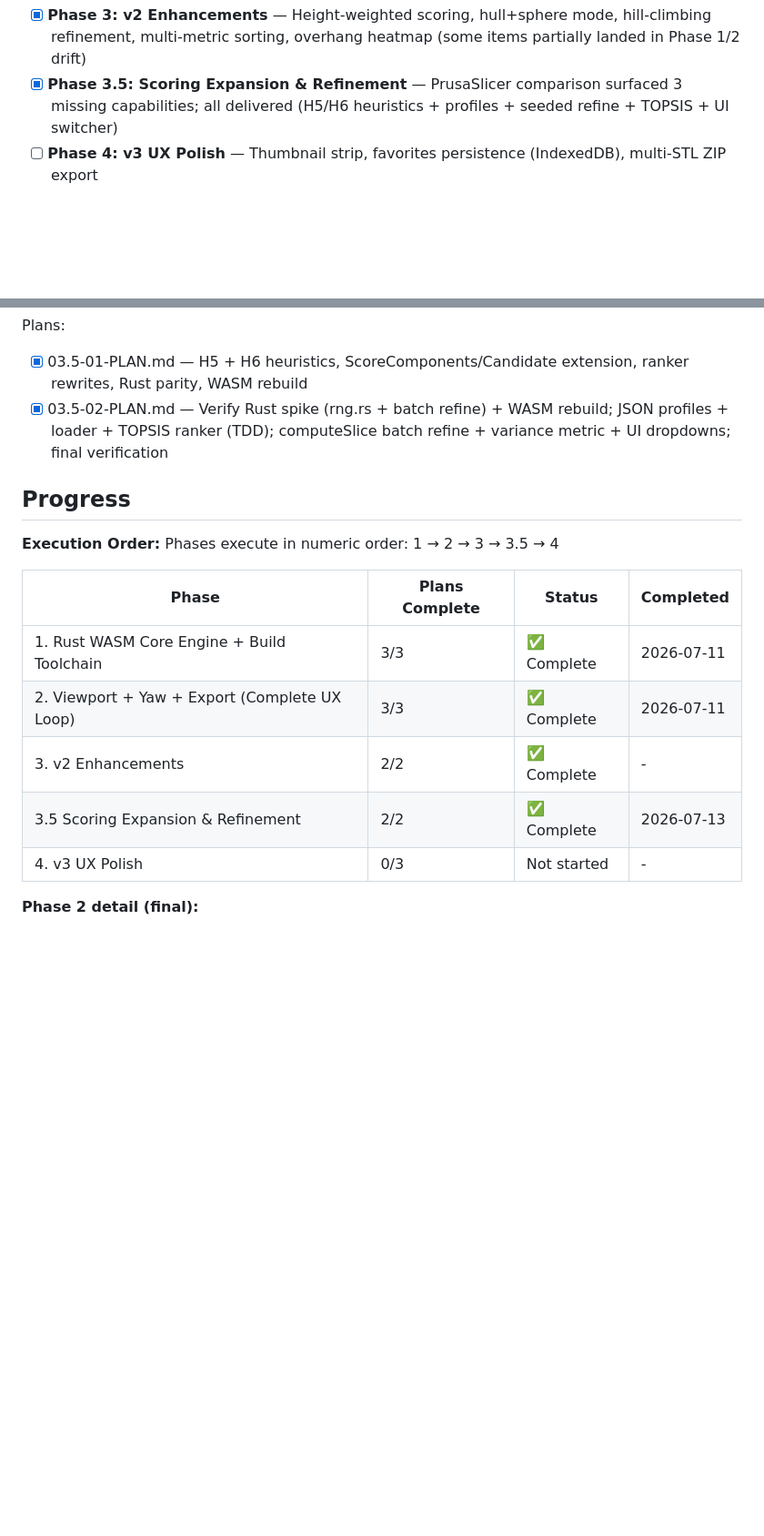
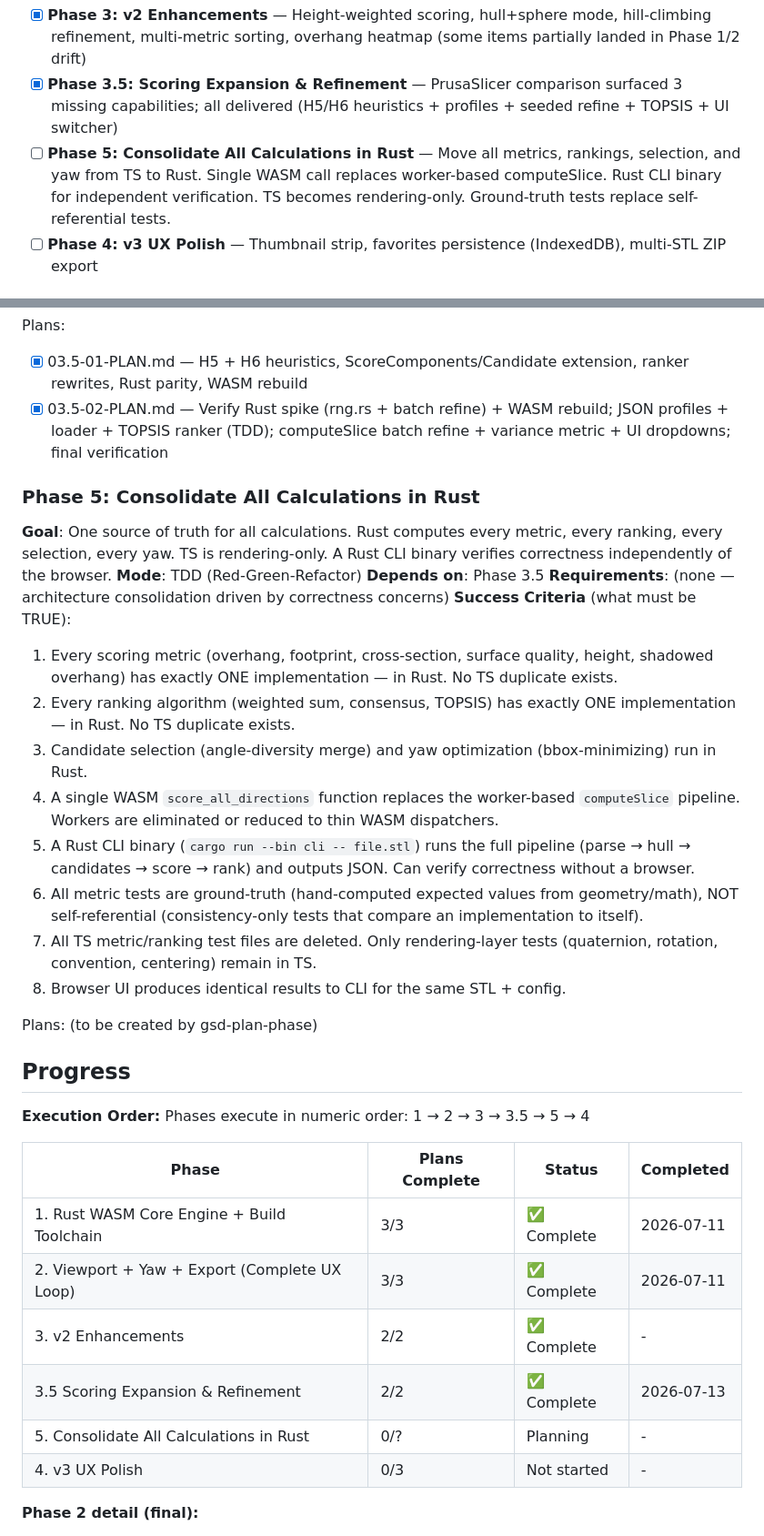
Before and after one commit to jorgerobles/orient-stl, a Markdown page: .planning/ROADMAP.md, 2 parts joined by grey strips. Shown at 91% size. GitHub-like rendering; blank space fills up the shorter version.

Commit message:
docs(05): add Phase 5 to roadmap + context

```diff
--- a/.planning/ROADMAP.md
+++ b/.planning/ROADMAP.md
@@ -10,6 +10,7 @@ A browser-based resin printing orientation tool. Rust WASM parses STL files, com
 - [x] **Phase 2: Viewport + Yaw + Export (Complete UX Loop)** — three.js viewport with candidate navigation, yaw adjustment, single-file STL export
 - [x] **Phase 3: v2 Enhancements** — Height-weighted scoring, hull+sphere mode, hill-climbing refinement, multi-metric sorting, overhang heatmap (some items partially landed in Phase 1/2 drift)
 - [x] **Phase 3.5: Scoring Expansion & Refinement** — PrusaSlicer comparison surfaced 3 missing capabilities; all delivered (H5/H6 heuristics + profiles + seeded refine + TOPSIS + UI switcher)
+- [ ] **Phase 5: Consolidate All Calculations in Rust** — Move all metrics, rankings, selection, and yaw from TS to Rust. Single WASM call replaces worker-based computeSlice. Rust CLI binary for independent verification. TS becomes rendering-only. Ground-truth tests replace self-referential tests.
 - [ ] **Phase 4: v3 UX Polish** — Thumbnail strip, favorites persistence (IndexedDB), multi-STL ZIP export
 
 ## Phase Details
@@ -128,9 +129,28 @@ Plans:
 - [x] 03.5-01-PLAN.md — H5 + H6 heuristics, ScoreComponents/Candidate extension, ranker rewrites, Rust parity, WASM rebuild
 - [x] 03.5-02-PLAN.md — Verify Rust spike (rng.rs + batch refine) + WASM rebuild; JSON profiles + loader + TOPSIS ranker (TDD); computeSlice batch refine + variance metric + UI dropdowns; final verification
 
+### Phase 5: Consolidate All Calculations in Rust
+
+**Goal**: One source of truth for all calculations. Rust computes every metric, every ranking, every selection, every yaw. TS is rendering-only. A Rust CLI binary verifies correctness independently of the browser.
+**Mode**: TDD (Red-Green-Refactor)
+**Depends on**: Phase 3.5
+**Requirements**: (none — architecture consolidation driven by correctness concerns)
+**Success Criteria** (what must be TRUE):
+
+  1. Every scoring metric (overhang, footprint, cross-section, surface quality, height, shadowed overhang) has exactly ONE implementation — in Rust. No TS duplicate exists.
+  2. Every ranking algorithm (weighted sum, consensus, TOPSIS) has exactly ONE implementation — in Rust. No TS duplicate exists.
+  3. Candidate selection (angle-diversity merge) and yaw optimization (bbox-minimizing) run in Rust.
+  4. A single WASM `score_all_directions` function replaces the worker-based `computeSlice` pipeline. Workers are eliminated or reduced to thin WASM dispatchers.
+  5. A Rust CLI binary (`cargo run --bin cli -- file.stl`) runs the full pipeline (parse → hull → candidates → score → rank) and outputs JSON. Can verify correctness without a browser.
+  6. All metric tests are ground-truth (hand-computed expected values from geometry/math), NOT self-referential (consistency-only tests that compare an implementation to itself).
+  7. All TS metric/ranking test files are deleted. Only rendering-layer tests (quaternion, rotation, convention, centering) remain in TS.
+  8. Browser UI produces identical results to CLI for the same STL + config.
+
+Plans: (to be created by gsd-plan-phase)
+
 ## Progress
 
-**Execution Order:** Phases execute in numeric order: 1 → 2 → 3 → 3.5 → 4
+**Execution Order:** Phases execute in numeric order: 1 → 2 → 3 → 3.5 → 5 → 4
 
 | Phase | Plans Complete | Status | Completed |
 |-------|----------------|--------|-----------|
@@ -138,6 +158,7 @@ Plans:
 | 2. Viewport + Yaw + Export (Complete UX Loop) | 3/3 | ✅ Complete | 2026-07-11 |
 | 3. v2 Enhancements | 2/2 | ✅ Complete | - |
 | 3.5 Scoring Expansion & Refinement | 2/2 | ✅ Complete | 2026-07-13 |
+| 5. Consolidate All Calculations in Rust | 0/? | Planning | - |
 | 4. v3 UX Polish | 0/3 | Not started | - |
 
 **Phase 2 detail (final):**
```
Also changed, not shown: 1 other file.
